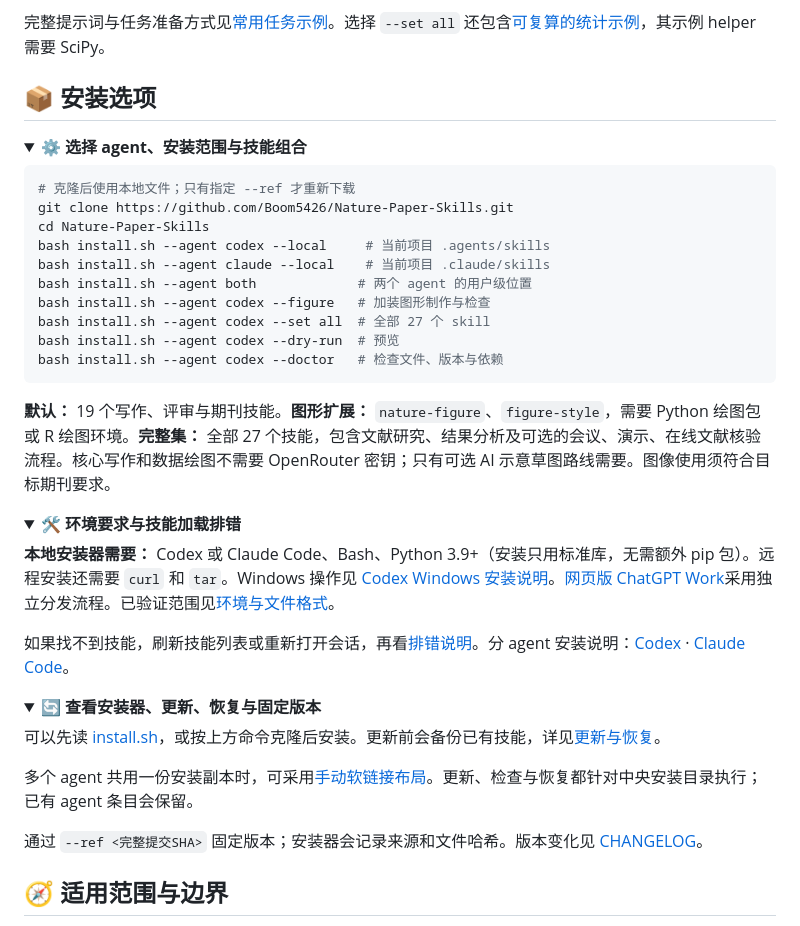
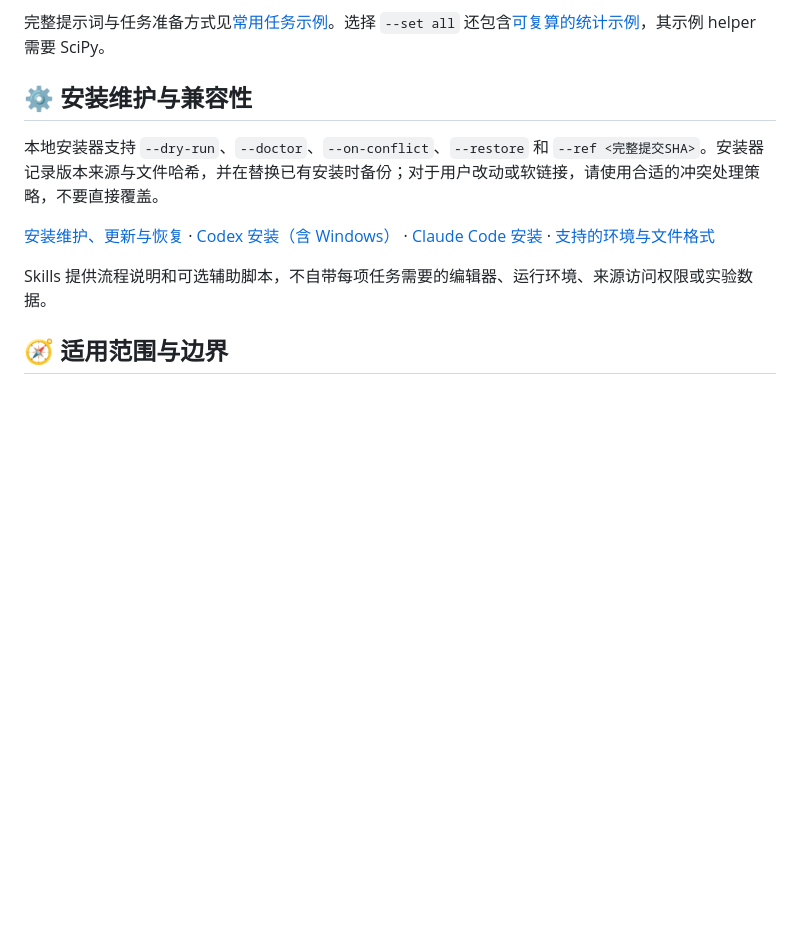
Before and after one commit to Boom5426/Nature-Paper-Skills, a Markdown page: README.zh-CN.md, the part around one of its changes. Rendered like a GitHub page; folded sections open; blank space fills up the shorter version.

````diff
--- a/README.zh-CN.md
+++ b/README.zh-CN.md
@@ -208,47 +182,13 @@ curl -fsSL https://raw.githubusercontent.com/Boom5426/Nature-Paper-Skills/main/i
 
 <a name="安装选项"></a>
 
-## 📦 安装选项
+## ⚙️ 安装维护与兼容性
 
-<details>
-<summary><b>⚙️ 选择 agent、安装范围与技能组合</b></summary>
+本地安装器支持 `--dry-run`、`--doctor`、`--on-conflict`、`--restore` 和 `--ref <完整提交SHA>`。安装器记录版本来源与文件哈希，并在替换已有安装时备份；对于用户改动或软链接，请使用合适的冲突处理策略，不要直接覆盖。
 
-```bash
-# 克隆后使用本地文件；只有指定 --ref 才重新下载
-git clone https://github.com/Boom5426/Nature-Paper-Skills.git
-cd Nature-Paper-Skills
-bash install.sh --agent codex --local     # 当前项目 .agents/skills
-bash install.sh --agent claude --local    # 当前项目 .claude/skills
-bash install.sh --agent both             # 两个 agent 的用户级位置
-bash install.sh --agent codex --figure   # 加装图形制作与检查
-bash install.sh --agent codex --set all  # 全部 27 个 skill
-bash install.sh --agent codex --dry-run  # 预览
-bash install.sh --agent codex --doctor   # 检查文件、版本与依赖
-```
+[安装维护、更新与恢复](docs/installation-management.md) · [Codex 安装（含 Windows）](docs/installation-codex.md) · [Claude Code 安装](docs/installation-claude.md) · [支持的环境与文件格式](docs/compatibility.md)
 
-**默认：** 19 个写作、评审与期刊技能。**图形扩展：** `nature-figure`、`figure-style`，需要 Python 绘图包或 R 绘图环境。**完整集：** 全部 27 个技能，包含文献研究、结果分析及可选的会议、演示、在线文献核验流程。核心写作和数据绘图不需要 OpenRouter 密钥；只有可选 AI 示意草图路线需要。图像使用须符合目标期刊要求。
-
-</details>
-
-<details>
-<summary><b>🛠️ 环境要求与技能加载排错</b></summary>
-
-**本地安装器需要：** Codex 或 Claude Code、Bash、Python 3.9+（安装只用标准库，无需额外 pip 包）。远程安装还需要 `curl` 和 `tar`。Windows 操作见 [Codex Windows 安装说明](docs/installation-codex.md#windows-desktop-app)。[网页版 ChatGPT Work](#install-chatgpt-work-web)采用独立分发流程。已验证范围见[环境与文件格式](docs/compatibility.md)。
-
-如果找不到技能，刷新技能列表或重新打开会话，再看[排错说明](docs/installation-management.md#troubleshooting)。分 agent 安装说明：[Codex](docs/installation-codex.md) · [Claude Code](docs/installation-claude.md)。
-
-</details>
-
-<details>
-<summary><b>🔄 查看安装器、更新、恢复与固定版本</b></summary>
-
-可以先读 [install.sh](install.sh)，或按上方命令克隆后安装。更新前会备份已有技能，详见[更新与恢复](docs/installation-management.md)。
-
-多个 agent 共用一份安装副本时，可采用[手动软链接布局](docs/installation-management.md#manual-layout-one-canonical-copy-linked-into-the-agent-directory)。更新、检查与恢复都针对中央安装目录执行；已有 agent 条目会保留。
-
-通过 `--ref <完整提交SHA>` 固定版本；安装器会记录来源和文件哈希。版本变化见 [CHANGELOG](CHANGELOG.md)。
-
-</details>
+Skills 提供流程说明和可选辅助脚本，不自带每项任务需要的编辑器、运行环境、来源访问权限或实验数据。
 
 <a name="适用范围与边界"></a>
 
````
Also changed, not shown: other parts of README.zh-CN.md (+41 -67 lines).
